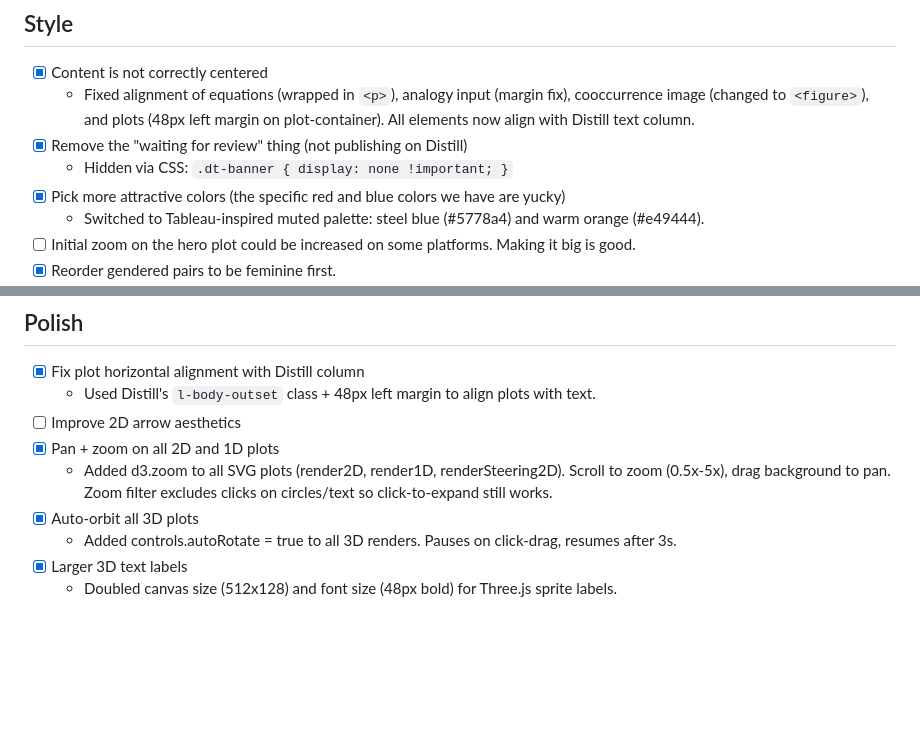
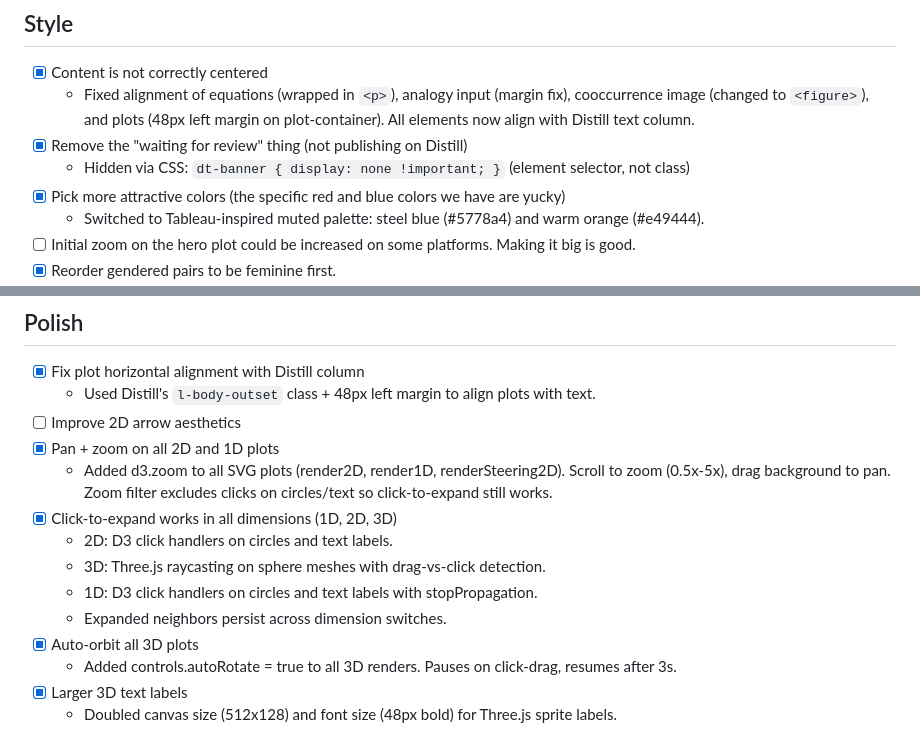
Before and after one commit to timvieira/steering-embeddings, a Markdown page: TODO.md, 2 parts joined by grey strips. Drawn GitHub-style; blank space fills up the shorter version.

Commit message:
Update TODO: click-to-expand in all dimensions, fix banner CSS note
Co-Authored-By: Claude Opus 4.6 (1M context) <noreply@anthropic.com>

```diff
--- a/TODO.md
+++ b/TODO.md
@@ -50,7 +50,7 @@
 - [x] Content is not correctly centered
   - Fixed alignment of equations (wrapped in `<p>`), analogy input (margin fix), cooccurrence image (changed to `<figure>`), and plots (48px left margin on plot-container). All elements now align with Distill text column.
 - [x] Remove the "waiting for review" thing (not publishing on Distill)
-  - Hidden via CSS: `.dt-banner { display: none !important; }`
+  - Hidden via CSS: `dt-banner { display: none !important; }` (element selector, not class)
 - [x] Pick more attractive colors (the specific red and blue colors we have are yucky)
   - Switched to Tableau-inspired muted palette: steel blue (#5778a4) and warm orange (#e49444).
 - [ ] Initial zoom on the hero plot could be increased on some platforms. Making it big is good.
@@ -63,6 +63,11 @@
 - [ ] Improve 2D arrow aesthetics
 - [x] Pan + zoom on all 2D and 1D plots
   - Added d3.zoom to all SVG plots (render2D, render1D, renderSteering2D). Scroll to zoom (0.5x-5x), drag background to pan. Zoom filter excludes clicks on circles/text so click-to-expand still works.
+- [x] Click-to-expand works in all dimensions (1D, 2D, 3D)
+  - 2D: D3 click handlers on circles and text labels.
+  - 3D: Three.js raycasting on sphere meshes with drag-vs-click detection.
+  - 1D: D3 click handlers on circles and text labels with stopPropagation.
+  - Expanded neighbors persist across dimension switches.
 - [x] Auto-orbit all 3D plots
   - Added controls.autoRotate = true to all 3D renders. Pauses on click-drag, resumes after 3s.
 - [x] Larger 3D text labels
```
